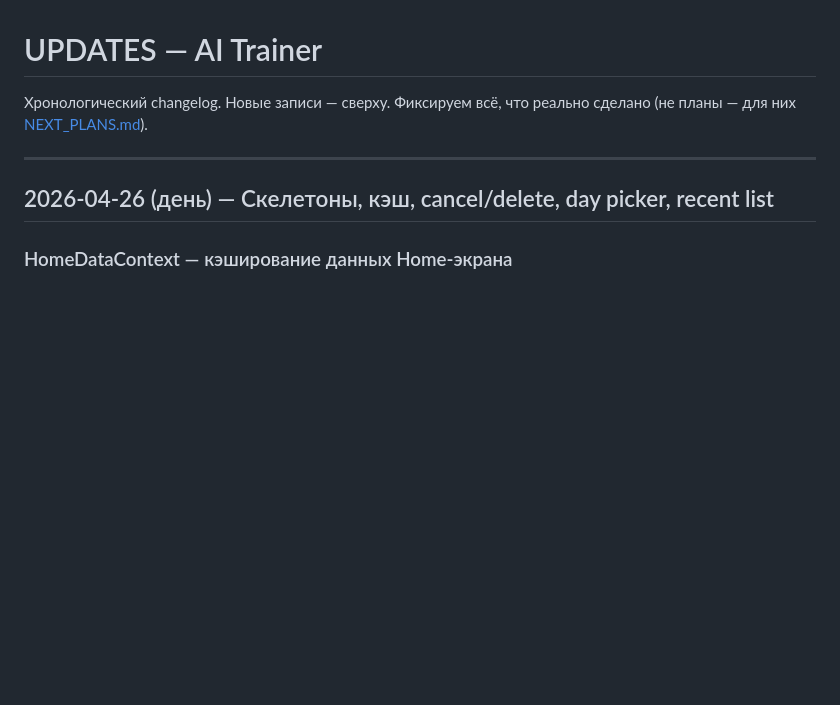
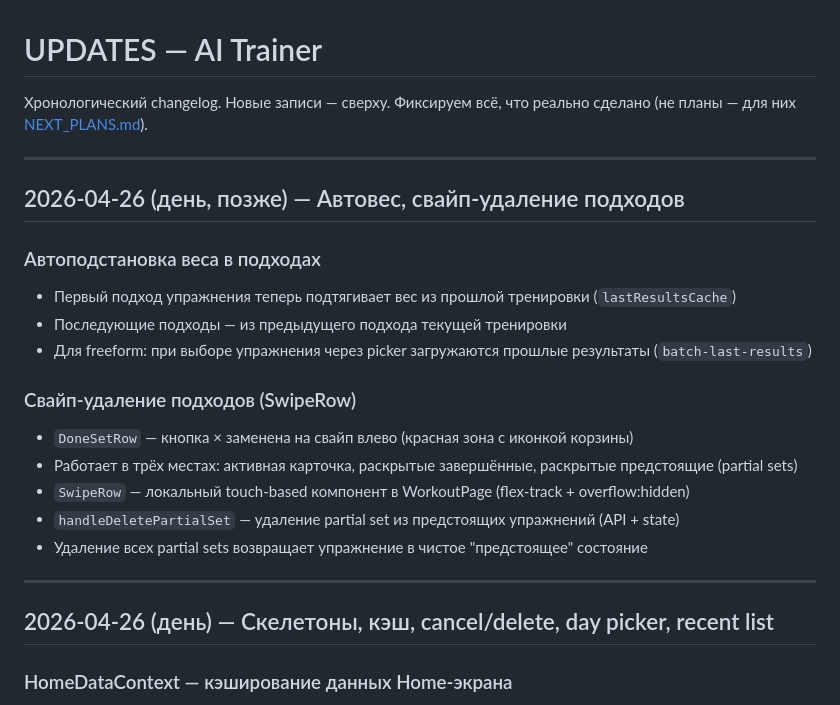
Before and after one commit to vvopeshko/ai-trainer, a Markdown page: UPDATES.md, the part around the change. Rendered like a GitHub page; blank space fills up the shorter version.

Commit message:
docs: update project files — auto-weight, swipe-delete sets
Co-Authored-By: Claude Opus 4.6 <noreply@anthropic.com>

```diff
--- a/UPDATES.md
+++ b/UPDATES.md
@@ -1,6 +1,24 @@
 # UPDATES — AI Trainer
 
 Хронологический changelog. Новые записи — сверху. Фиксируем всё, что реально сделано (не планы — для них [NEXT_PLANS.md](NEXT_PLANS.md)).
+
+---
+
+## 2026-04-26 (день, позже) — Автовес, свайп-удаление подходов
+
+### Автоподстановка веса в подходах
+
+- Первый подход упражнения теперь подтягивает вес из прошлой тренировки (`lastResultsCache`)
+- Последующие подходы — из предыдущего подхода текущей тренировки
+- Для freeform: при выборе упражнения через picker загружаются прошлые результаты (`batch-last-results`)
+
+### Свайп-удаление подходов (SwipeRow)
+
+- `DoneSetRow` — кнопка × заменена на свайп влево (красная зона с иконкой корзины)
+- Работает в трёх местах: активная карточка, раскрытые завершённые, раскрытые предстоящие (partial sets)
+- `SwipeRow` — локальный touch-based компонент в WorkoutPage (flex-track + overflow:hidden)
+- `handleDeletePartialSet` — удаление partial set из предстоящих упражнений (API + state)
+- Удаление всех partial sets возвращает упражнение в чистое "предстоящее" состояние
 
 ---
 
```
Also changed, not shown: NEXT_PLANS.md (+4 -3 lines), docs/implementation-plan.md (+4 -2 lines).
